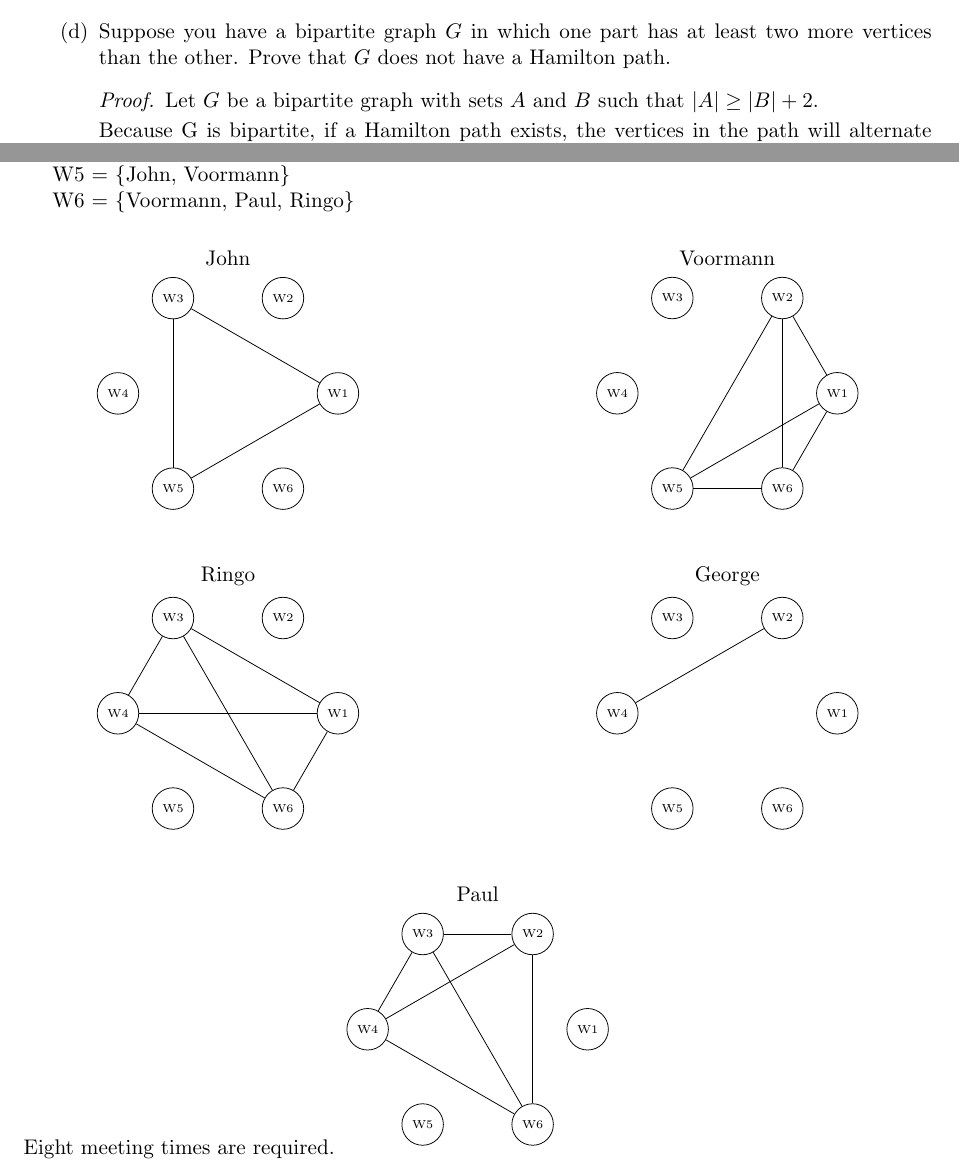
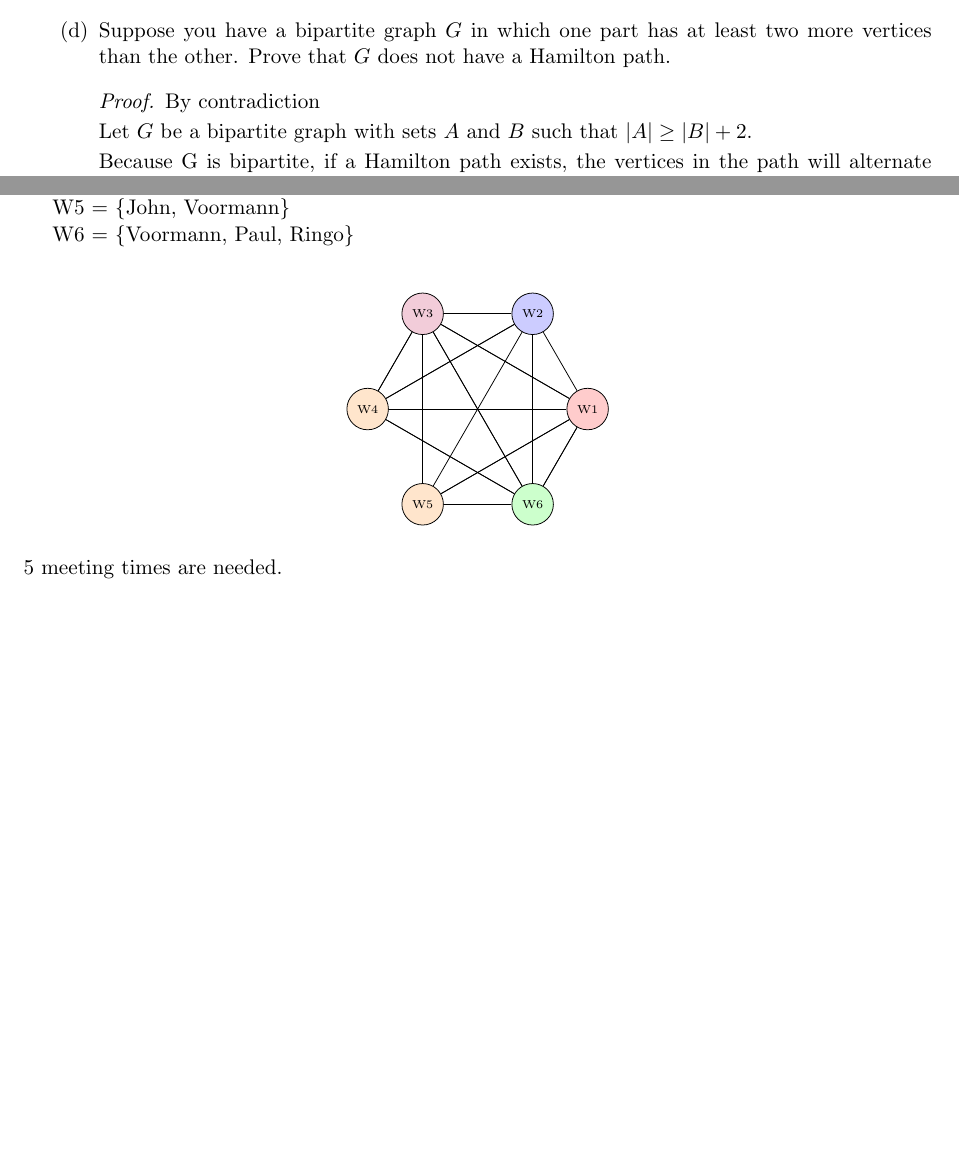
Before and after one commit to steph1111/CS23, a LaTeX document (as06/cs23_as06_lheureux.tex): two parts of pages 2 and 4 of 4, joined at a grey line, cut so that both start at the same text, the shorter picture padded with empty space. Compiled offline with pdfLaTeX.

Commit message:
Actually using graph coloring lol

```diff
--- a/as06/cs23_as06_lheureux.tex
+++ b/as06/cs23_as06_lheureux.tex
@@ -289,7 +289,8 @@
 
         \item Suppose you have a bipartite graph $G$ in which one part has at least two more vertices than the other. Prove that $G$ does not have a Hamilton path.
 
-        \begin{proof}
+        \begin{proof} By contradiction
+
             Let $G$ be a bipartite graph with sets $A$ and $B$ such that $|A| \ge |B| + 2$.
 
             Because G is bipartite, if a Hamilton path exists, the vertices in the path will alternate between vertices in A and vertices in B.
@@ -504,154 +508,50 @@
     W6 = \{Voormann, Paul, Ringo\}\\
 \end{enumerate}
 
+\begin{center}
+\begin{tikzpicture}[scale=2, every node/.style={draw, circle, minimum size=0.75cm}, font=\tiny]
+    \node [fill=red!20] (W1) at (0:1cm) {W1};
+    \node [fill=blue!20](W2) at (60:1cm) {W2};
+    \node [fill=purple!20] (W3) at (120:1cm) {W3};
+    \node [fill=orange!20](W4) at (180:1cm) {W4};
+    \node [fill=orange!20](W5) at (240:1cm) {W5};
+    \node [fill=green!20](W6) at (300:1cm) {W6};
 
-% \begin{tikzpicture}[scale=2, every node/.style={draw, circle, minimum size=0.75cm}, font=\tiny]
-%     \node (W1) at (0:1cm) {W1};
-%     \node (W2) at (60:1cm) {W2};
-%     \node (W3) at (120:1cm) {W3};
-%     \node (W4) at (180:1cm) {W4};
-%     \node (W5) at (240:1cm) {W5};
-%     \node (W6) at (300:1cm) {W6};
-
-%     % John
-%     \draw (W3) -- (W1);
-%     \draw (W1) -- (W5);
-%     \draw (W5) -- (W3);
-
-%     % Voormann
-%     \draw (W2) -- (W1);
-%     \draw (W1) -- (W6);
-%     \draw (W5) -- (W6);
-%     \draw (W5) -- (W2);
-%     \draw (W1) -- (W5);
-%     \draw (W6) -- (W2);
-
-%     % Ringo
-%     \draw (W3) -- (W1);
-%     \draw (W3) -- (W6);
-%     \draw (W3) -- (W4);
-%     \draw (W4) -- (W1);
-%     \draw (W4) -- (W6);
-%     \draw (W1) -- (W6);
-
-%     % George
-%     \draw (W4) -- (W2);
-
-%     % Paul
-%     \draw (W3) -- (W2);
-%     \draw (W3) -- (W4);
-%     \draw (W3) -- (W6);
-%     \draw (W2) -- (W6);
-%     \draw (W2) -- (W4);
-%     \draw (W4) -- (W6);
-
-% \end{tikzpicture}
-
-
-
-\begin{center}
-    % Row 1
-    \begin{minipage}{0.45\textwidth}
-    \centering
-    {John}\\[5pt]
-    \begin{tikzpicture}[scale=2, every node/.style={draw, circle, minimum size=0.75cm}, font=\tiny]
-        \node (W1) at (0:1cm) {W1};
-        \node (W2) at (60:1cm) {W2};
-        \node (W3) at (120:1cm) {W3};
-        \node (W4) at (180:1cm) {W4};
-        \node (W5) at (240:1cm) {W5};
-        \node (W6) at (300:1cm) {W6};
-
+    % John
     \draw (W3) -- (W1);
     \draw (W1) -- (W5);
     \draw (W5) -- (W3);
-    \end{tikzpicture}
-    \end{minipage}
-    \hfill
-    \begin{minipage}{0.45\textwidth}
-    \centering
-    {Voormann}\\[5pt]
-    \begin{tikzpicture}[scale=2, every node/.style={draw, circle, minimum size=0.75cm}, font=\tiny]
-        \node (W1) at (0:1cm) {W1};
-        \node (W2) at (60:1cm) {W2};
-        \node (W3) at (120:1cm) {W3};
-        \node (W4) at (180:1cm) {W4};
-        \node (W5) at (240:1cm) {W5};
-        \node (W6) at (300:1cm) {W6};
 
+    % Voormann
     \draw (W2) -- (W1);
     \draw (W1) -- (W6);
     \draw (W5) -- (W6);
     \draw (W5) -- (W2);
     \draw (W1) -- (W5);
     \draw (W6) -- (W2);
-    \end{tikzpicture}
-    \end{minipage}
 
-    \vspace{1cm}
-
-    % Row 2
-    \begin{minipage}{0.45\textwidth}
-    \centering
-    {Ringo}\\[5pt]
-    \begin{tikzpicture}[scale=2, every node/.style={draw, circle, minimum size=0.75cm}, font=\tiny]
-        \node (W1) at (0:1cm) {W1};
-        \node (W2) at (60:1cm) {W2};
-        \node (W3) at (120:1cm) {W3};
-        \node (W4) at (180:1cm) {W4};
-        \node (W5) at (240:1cm) {W5};
-        \node (W6) at (300:1cm) {W6};
-
+    % Ringo
     \draw (W3) -- (W1);
     \draw (W3) -- (W6);
     \draw (W3) -- (W4);
     \draw (W4) -- (W1);
     \draw (W4) -- (W6);
     \draw (W1) -- (W6);
-    \end{tikzpicture}
-    \end{minipage}
-    \hfill
-    \begin{minipage}{0.45\textwidth}
-    \centering
-    {George}\\[5pt]
-    \begin{tikzpicture}[scale=2, every node/.style={draw, circle, minimum size=0.75cm}, font=\tiny]
-        \node (W1) at (0:1cm) {W1};
-        \node (W2) at (60:1cm) {W2};
-        \node (W3) at (120:1cm) {W3};
-        \node (W4) at (180:1cm) {W4};
-        \node (W5) at (240:1cm) {W5};
-        \node (W6) at (300:1cm) {W6};
 
+    % George
     \draw (W4) -- (W2);
-    \end{tikzpicture}
-    \end{minipage}
 
-    \vspace{1cm}
-
-    % Row 3
-    \begin{minipage}{0.45\textwidth}
-    \centering
-    {Paul}\\[5pt]
-    \begin{tikzpicture}[scale=2, every node/.style={draw, circle, minimum size=0.75cm}, font=\tiny]
-        \node (W1) at (0:1cm) {W1};
-        \node (W2) at (60:1cm) {W2};
-        \node (W3) at (120:1cm) {W3};
-        \node (W4) at (180:1cm) {W4};
-        \node (W5) at (240:1cm) {W5};
-        \node (W6) at (300:1cm) {W6};
-
+    % Paul
     \draw (W3) -- (W2);
     \draw (W3) -- (W4);
     \draw (W3) -- (W6);
     \draw (W2) -- (W6);
     \draw (W2) -- (W4);
     \draw (W4) -- (W6);
+
 \end{tikzpicture}
-    \end{minipage}
 \end{center}
 
- \vspace*{-0.4 cm}
- Eight meeting times are required.
-
+5 meeting times are needed.
 
 \end{document}
```
Also changed, not shown: as06/cs23_as06_lheureux.pdf, as06/cs23_as06_lheureux.tex (3 more changed lines). Lines whose indentation alone changed are shown as unchanged.
